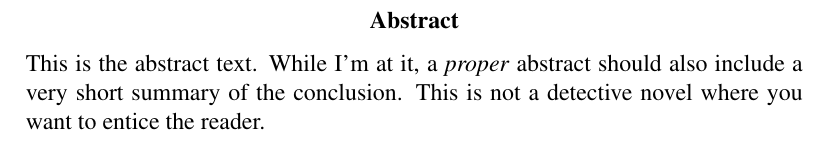
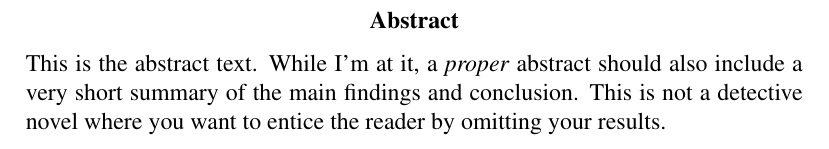
Before and after one commit to cslarsen/latex-template, a LaTeX document (main.tex, which reads abstract.tex): part of page 2 of 7, cut so that both start at the same text. Compiled offline with pdfLaTeX.

Commit message:
Adds to abstract

```diff
--- a/abstract.tex
+++ b/abstract.tex
@@ -1,3 +1,4 @@
 This is the abstract text. While I'm at it, a \textit{proper} abstract should
-also include a very short summary of the conclusion. This is not a
-detective\index{Sherlock} novel where you want to entice the reader.
+also include a very short summary of the main findings and conclusion. This is
+not a detective\index{Sherlock} novel where you want to entice the reader by
+omitting your results.
```
